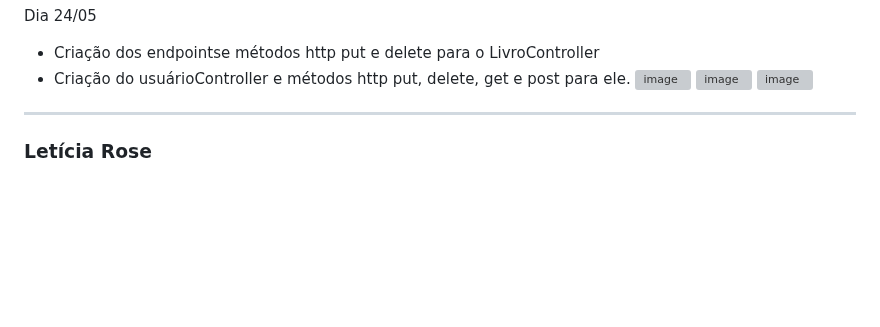
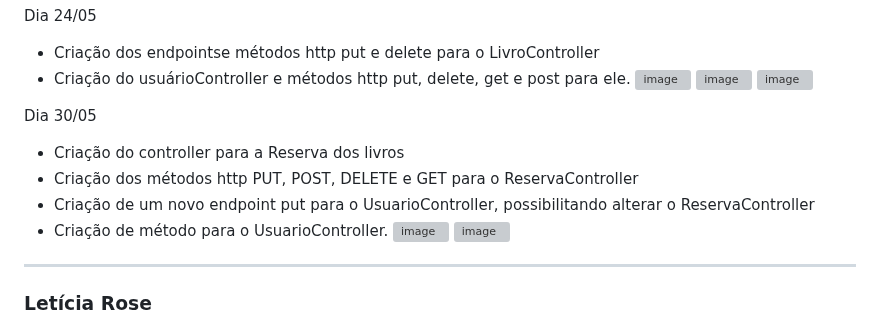
Before and after one commit to ICEI-PUC-Minas-PMV-SInt/pmv-sint-2023-1-e3-proj-back-t1-time1-proj-acervo, a Markdown page: docs/07-Programação de Funcionalidades.md, the part around the change. Rendered like a GitHub page; blank space fills up the shorter version; grey boxes are pictures that could not be loaded.

```diff
--- a/docs/07-Programação de Funcionalidades.md
+++ b/docs/07-Programação de Funcionalidades.md
@@ -57,6 +57,15 @@ Dia 24/05
 ![image](https://github.com/Cristhyam-Augusto/Project-Euler-Algorithm/assets/102738785/f663e109-39a5-4f71-b3d1-b860e822e73c)
 ![image](https://github.com/Cristhyam-Augusto/Project-Euler-Algorithm/assets/102738785/6d475f15-3ebb-424a-898a-85b21c769ae0)
 ![image](https://github.com/Cristhyam-Augusto/Project-Euler-Algorithm/assets/102738785/94b913ce-ccdc-4243-9fdb-eedcd2a6684a)
+
+Dia 30/05
+- Criação do controller para a Reserva dos livros
+- Criação dos métodos http PUT, POST, DELETE e GET para o ReservaController
+- Criação de um novo endpoint put para o UsuarioController, possibilitando alterar o ReservaController
+- Criação de método para o UsuarioController.
+![image](https://github.com/Cristhyam-Augusto/Projeto-David/assets/102738785/bd9d2c87-b81d-45a1-8323-e8550bb4afdc)
+![image](https://github.com/ICEI-PUC-Minas-PMV-SInt/pmv-sint-2023-1-e3-proj-back-t1-time1-proj-acervo/assets/102738785/01c05d31-27c8-4db7-a080-42e75afbaa9e)
+
 ------
 ### Letícia Rose
 03/04 a 15/04
```
